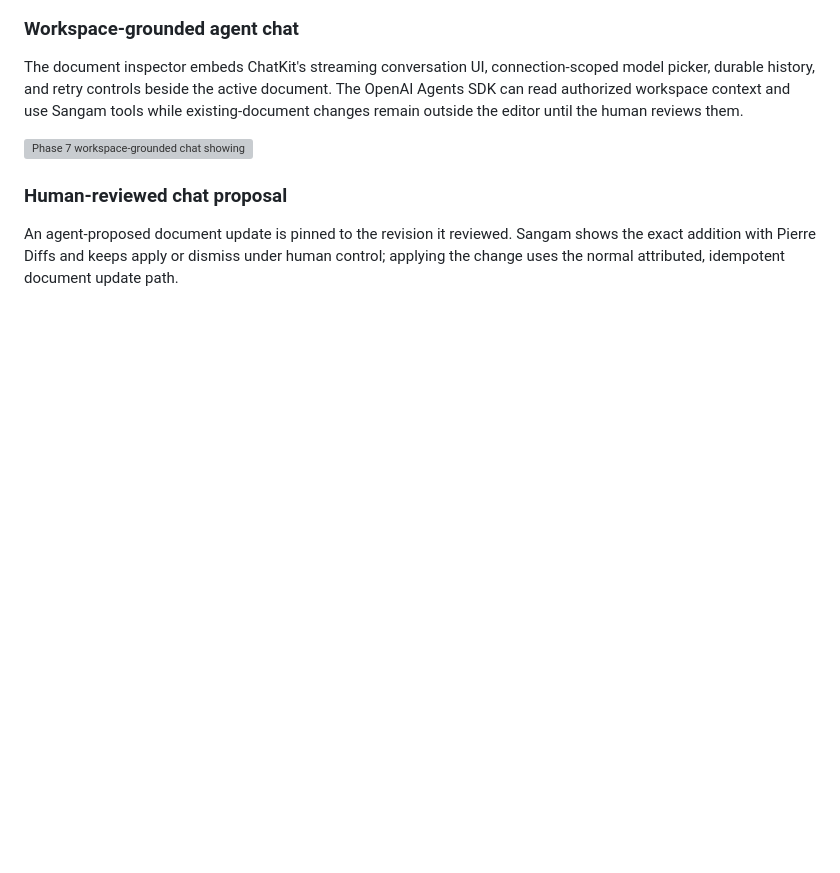
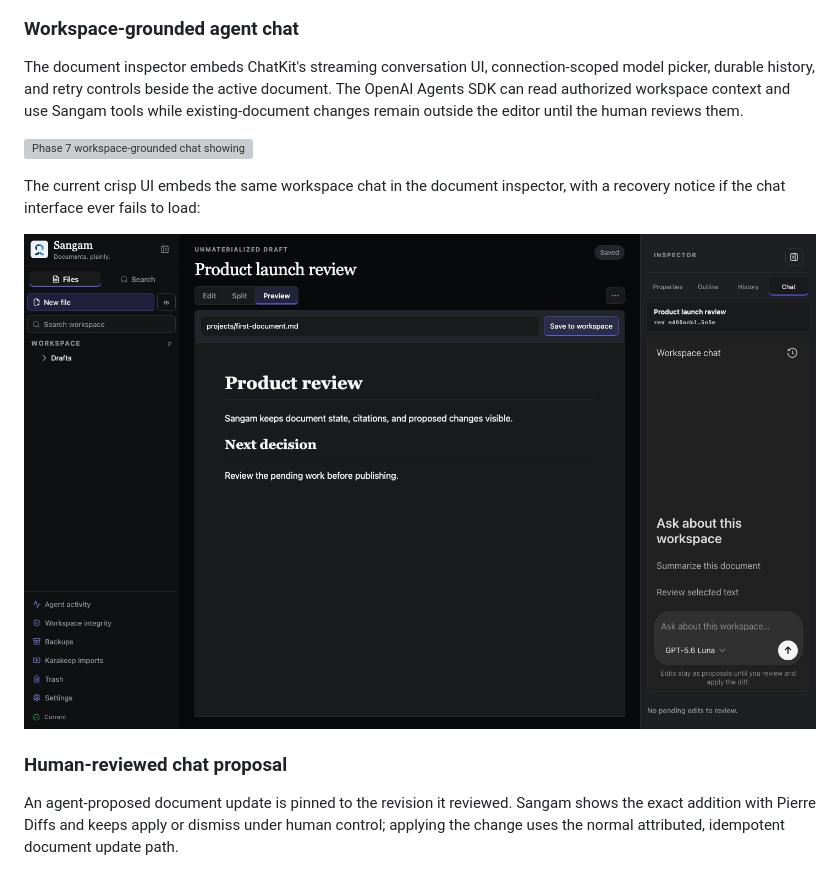
Before and after one commit to jayshah5696/sangam, a Markdown page: README.md, the part around the change. GitHub-like rendering; pictures changed too: docs/assets/crisp-chat.png (added); blank space fills up the shorter version; grey boxes are pictures that could not be loaded.

Commit message:
docs: add verified desktop workspace chat screenshot

```diff
--- a/README.md
+++ b/README.md
@@ -301,6 +301,11 @@ the human reviews them.
 
 ![Phase 7 workspace-grounded chat showing the active launch brief, ChatKit composer with a connection-scoped model, and a pending agent edit proposal](./docs/assets/phase-7-chat-workspace.jpg)
 
+The current crisp UI embeds the same workspace chat in the document inspector,
+with a recovery notice if the chat interface ever fails to load:
+
+![Workspace chat tab active in the document inspector with the ChatKit greeting, prompt suggestions, and connection-scoped model picker](./docs/assets/crisp-chat.png)
+
 ### Human-reviewed chat proposal
 
 An agent-proposed document update is pinned to the revision it reviewed. Sangam
```
Also changed, not shown: docs/assets/crisp-chat-narrow.png, docs/assets/crisp-inspector-narrow.png, docs/assets/crisp-workspace-narrow.png, docs/assets/crisp-workspace.png, docs/assets/phase-5-pdf-research-narrow.png, 1 other file.
